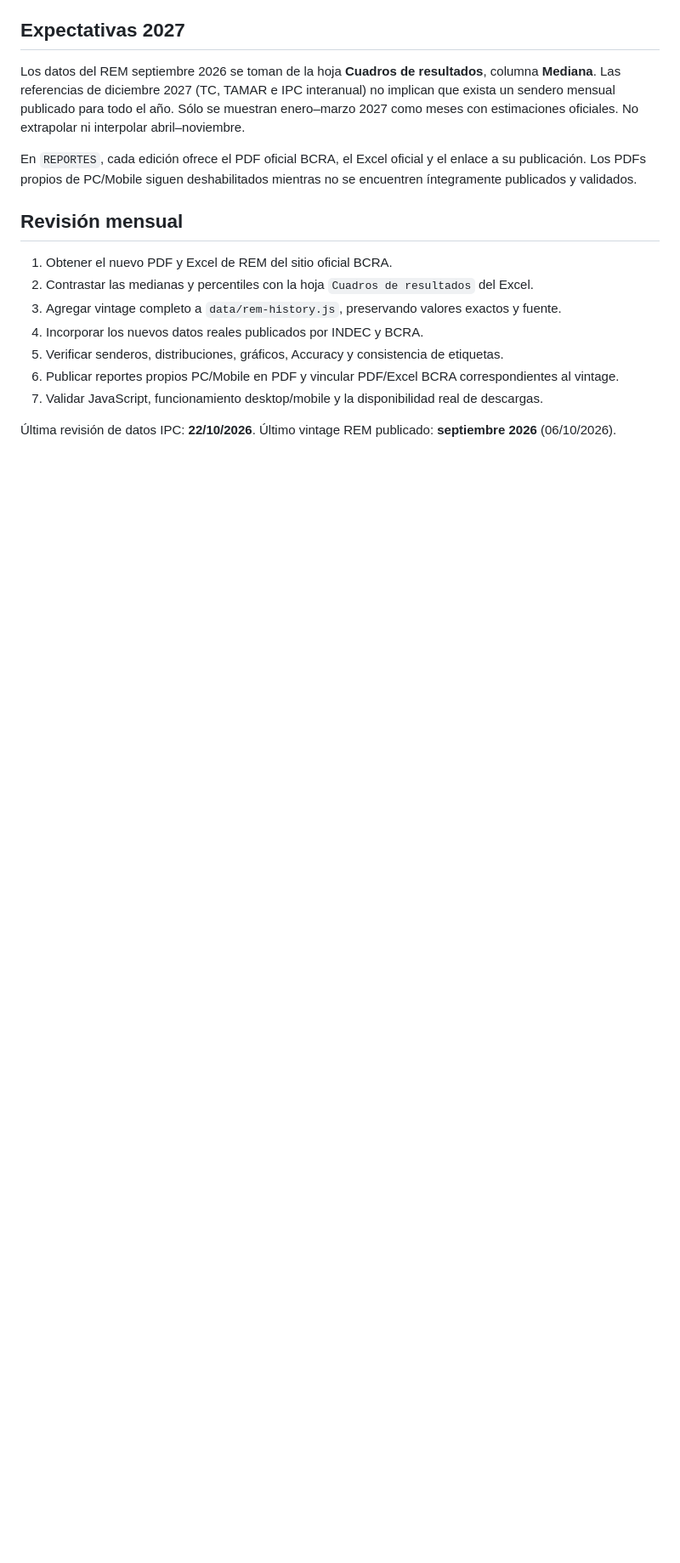
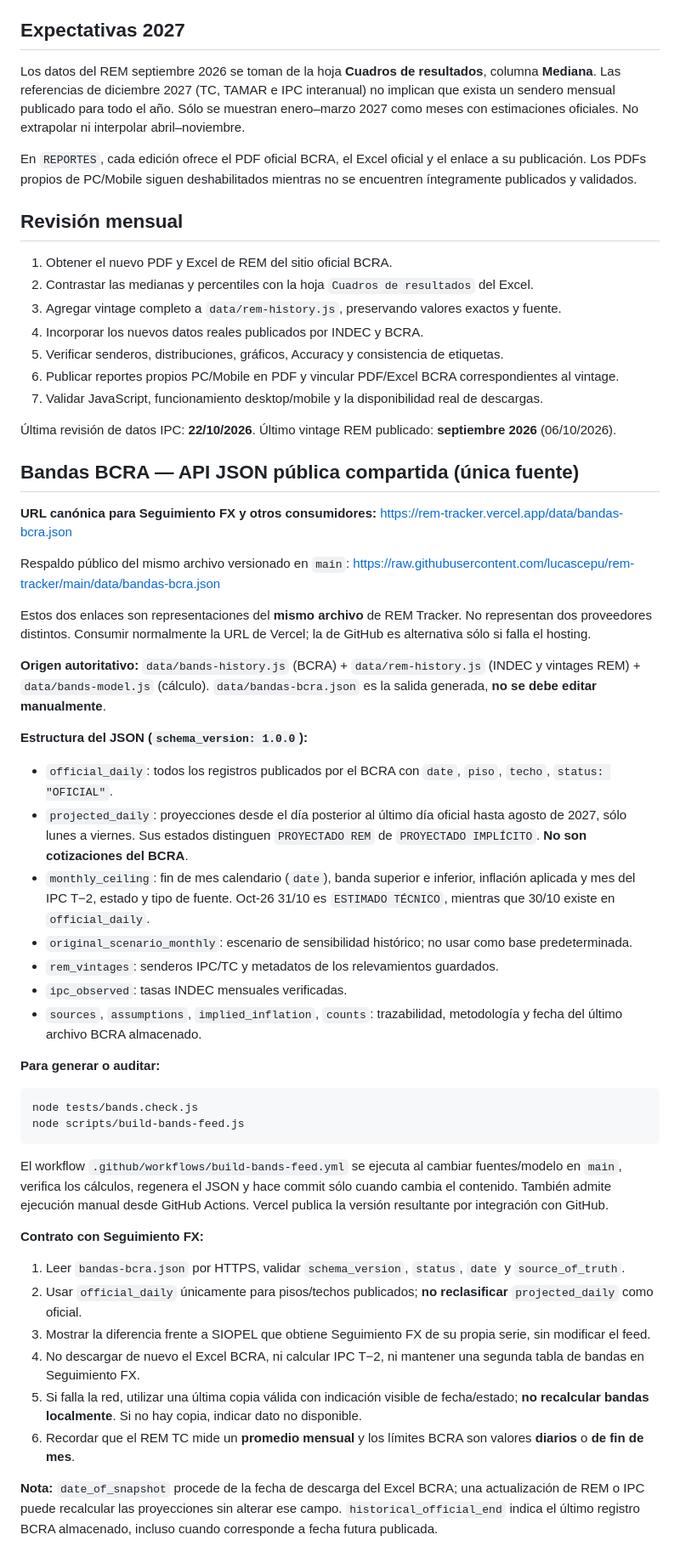
Before and after one commit to lucascepu/rem-tracker, a Markdown page: README.md, the part around the change. Shown at 85% size. Rendered like a GitHub page; blank space fills up the shorter version.

Commit message:
Document canonical public BCRA bands JSON interface for Seguimiento FX

````diff
--- a/README.md
+++ b/README.md
@@ -40,3 +40,43 @@ En `REPORTES`, cada edición ofrece el PDF oficial BCRA, el Excel oficial y el e
 7. Validar JavaScript, funcionamiento desktop/mobile y la disponibilidad real de descargas.
 
 Última revisión de datos IPC: **22/10/2026**. Último vintage REM publicado: **septiembre 2026** (06/10/2026).
+
+
+## Bandas BCRA — API JSON pública compartida (única fuente)
+
+**URL canónica para Seguimiento FX y otros consumidores:**
+https://rem-tracker.vercel.app/data/bandas-bcra.json
+
+Respaldo público del mismo archivo versionado en `main`:
+https://raw.githubusercontent.com/lucascepu/rem-tracker/main/data/bandas-bcra.json
+
+Estos dos enlaces son representaciones del **mismo archivo** de REM Tracker. No representan dos proveedores distintos. Consumir normalmente la URL de Vercel; la de GitHub es alternativa sólo si falla el hosting.
+
+**Origen autoritativo:** `data/bands-history.js` (BCRA) + `data/rem-history.js` (INDEC y vintages REM) + `data/bands-model.js` (cálculo). `data/bandas-bcra.json` es la salida generada, **no se debe editar manualmente**.
+
+**Estructura del JSON (`schema_version: 1.0.0`):**
+- `official_daily`: todos los registros publicados por el BCRA con `date`, `piso`, `techo`, `status: "OFICIAL"`.
+- `projected_daily`: proyecciones desde el día posterior al último día oficial hasta agosto de 2027, sólo lunes a viernes. Sus estados distinguen `PROYECTADO REM` de `PROYECTADO IMPLÍCITO`. **No son cotizaciones del BCRA**.
+- `monthly_ceiling`: fin de mes calendario (`date`), banda superior e inferior, inflación aplicada y mes del IPC T−2, estado y tipo de fuente. Oct-26 31/10 es `ESTIMADO TÉCNICO`, mientras que 30/10 existe en `official_daily`.
+- `original_scenario_monthly`: escenario de sensibilidad histórico; no usar como base predeterminada.
+- `rem_vintages`: senderos IPC/TC y metadatos de los relevamientos guardados.
+- `ipc_observed`: tasas INDEC mensuales verificadas.
+- `sources`, `assumptions`, `implied_inflation`, `counts`: trazabilidad, metodología y fecha del último archivo BCRA almacenado.
+
+**Para generar o auditar:**
+```bash
+node tests/bands.check.js
+node scripts/build-bands-feed.js
+```
+
+El workflow `.github/workflows/build-bands-feed.yml` se ejecuta al cambiar fuentes/modelo en `main`, verifica los cálculos, regenera el JSON y hace commit sólo cuando cambia el contenido. También admite ejecución manual desde GitHub Actions. Vercel publica la versión resultante por integración con GitHub.
+
+**Contrato con Seguimiento FX:**
+1. Leer `bandas-bcra.json` por HTTPS, validar `schema_version`, `status`, `date` y `source_of_truth`.
+2. Usar `official_daily` únicamente para pisos/techos publicados; **no reclasificar** `projected_daily` como oficial.
+3. Mostrar la diferencia frente a SIOPEL que obtiene Seguimiento FX de su propia serie, sin modificar el feed.
+4. No descargar de nuevo el Excel BCRA, ni calcular IPC T−2, ni mantener una segunda tabla de bandas en Seguimiento FX.
+5. Si falla la red, utilizar una última copia válida con indicación visible de fecha/estado; **no recalcular bandas localmente**. Si no hay copia, indicar dato no disponible.
+6. Recordar que el REM TC mide un **promedio mensual** y los límites BCRA son valores **diarios** o **de fin de mes**.
+
+**Nota:** `date_of_snapshot` procede de la fecha de descarga del Excel BCRA; una actualización de REM o IPC puede recalcular las proyecciones sin alterar ese campo. `historical_official_end` indica el último registro BCRA almacenado, incluso cuando corresponde a fecha futura publicada.
````
